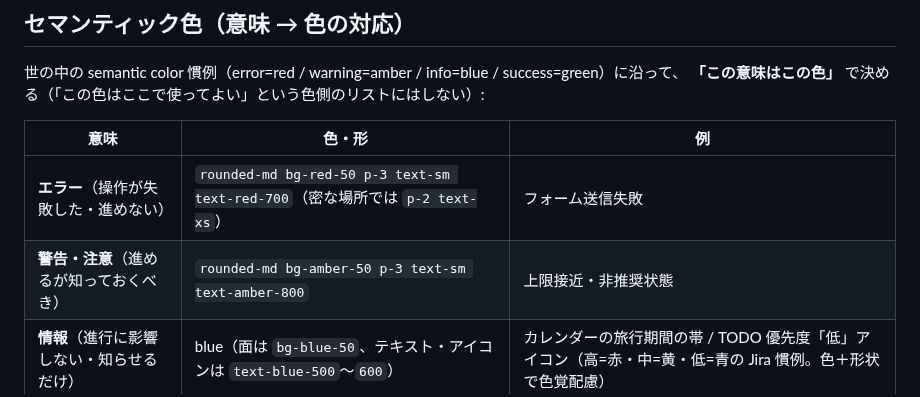
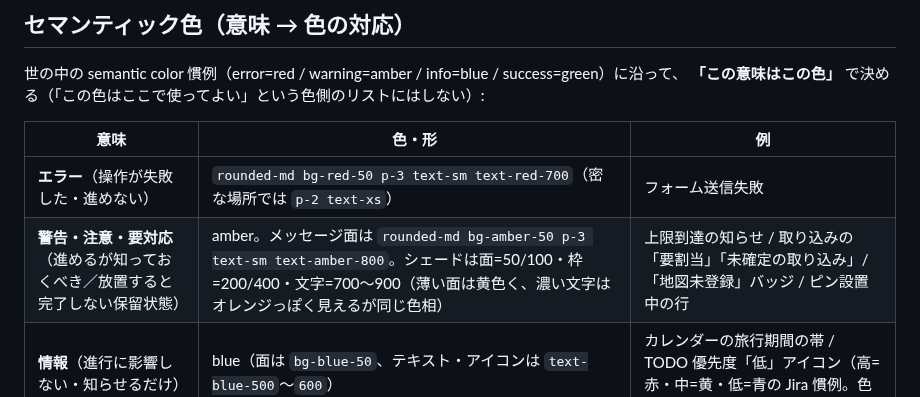
Before and after one commit to shidetake/triplot, a Markdown page: docs/design-guidelines.md, the part around the change. Rendered like a GitHub page.

Commit message:
amber の意味に「要対応・保留」を明記＋シェード使い分けを補足
要割当/未確定の取り込み/地図未登録は全て amber 族（pending=黄色系の
世間慣例）。面=50/100・枠=200/400・文字=700〜900 で同色相でも
見え方が変わる点も注記。

Co-Authored-By: Claude Sonnet 4.6 <noreply@anthropic.com>

```diff
--- a/docs/design-guidelines.md
+++ b/docs/design-guidelines.md
@@ -140,7 +140,7 @@ triplot の UI 規約（テーマ・アイコン・ボタン配色・コピー
 | 意味 | 色・形 | 例 |
 |---|---|---|
 | **エラー**（操作が失敗した・進めない） | `rounded-md bg-red-50 p-3 text-sm text-red-700`（密な場所では `p-2 text-xs`） | フォーム送信失敗 |
-| **警告・注意**（進めるが知っておくべき） | `rounded-md bg-amber-50 p-3 text-sm text-amber-800` | 上限接近・非推奨状態 |
+| **警告・注意・要対応**（進めるが知っておくべき／放置すると完了しない保留状態） | amber。メッセージ面は `rounded-md bg-amber-50 p-3 text-sm text-amber-800`。シェードは面=50/100・枠=200/400・文字=700〜900（薄い面は黄色く、濃い文字はオレンジっぽく見えるが同じ色相） | 上限到達の知らせ / 取り込みの「要割当」「未確定の取り込み」/「地図未登録」バッジ / ピン設置中の行 |
 | **情報**（進行に影響しない・知らせるだけ） | blue（面は `bg-blue-50`、テキスト・アイコンは `text-blue-500`〜`600`） | カレンダーの旅行期間の帯 / TODO 優先度「低」アイコン（高=赤・中=黄・低=青の Jira 慣例。色＋形状で色覚配慮） |
 | **リンク・インラインのアクションテキスト** | `text-blue-600 hover:underline`（web 慣例） | 「Googleマップで開く」「ピンを設定」 |
 | **追加候補 / 削除候補のプレビューペア** | blue / red | `place-icon-picker`。世の中の慣例は追加=green だが、triplot は green(140°) を「確定/全員」に予約済みのため blue |
```
